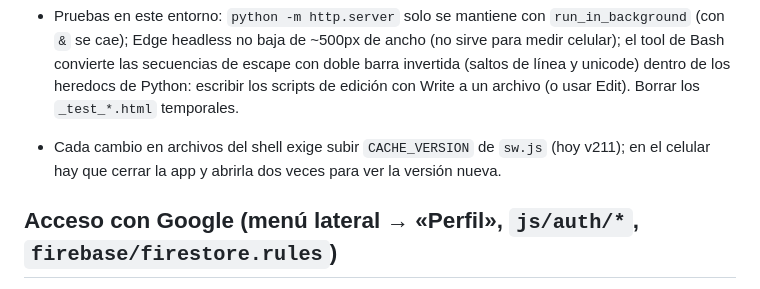
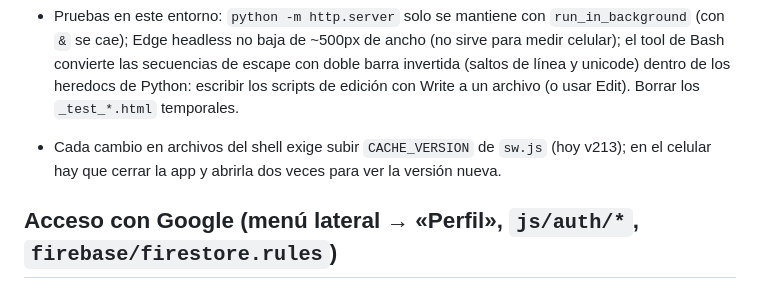
Before and after one commit to wpzprojects/herramientas-ingenieria, a Markdown page: CLAUDE.md, the part around the change. Rendered like a GitHub page.

Commit message:
CLAUDE.md: versión actual del caché (v213)
Co-Authored-By: Claude Sonnet 5 <noreply@anthropic.com>

```diff
--- a/CLAUDE.md
+++ b/CLAUDE.md
@@ -228,7 +228,7 @@ para líneas y redes de distribución eléctrica. Migración de la app Power App
 - Pruebas en este entorno: `python -m http.server` solo se mantiene con `run_in_background` (con `&` se cae); Edge headless no
   baja de ~500px de ancho (no sirve para medir celular); el tool de Bash convierte las secuencias de escape con doble barra
   invertida (saltos de línea y unicode) dentro de los heredocs de Python: escribir los scripts de edición con Write a un archivo (o usar Edit). Borrar los `_test_*.html` temporales.
-- Cada cambio en archivos del shell exige subir `CACHE_VERSION` de `sw.js` (hoy v211); en el celular hay que cerrar la app y
+- Cada cambio en archivos del shell exige subir `CACHE_VERSION` de `sw.js` (hoy v213); en el celular hay que cerrar la app y
   abrirla dos veces para ver la versión nueva.
 
 ## Acceso con Google (menú lateral → «Perfil», `js/auth/*`, `firebase/firestore.rules`)
```
